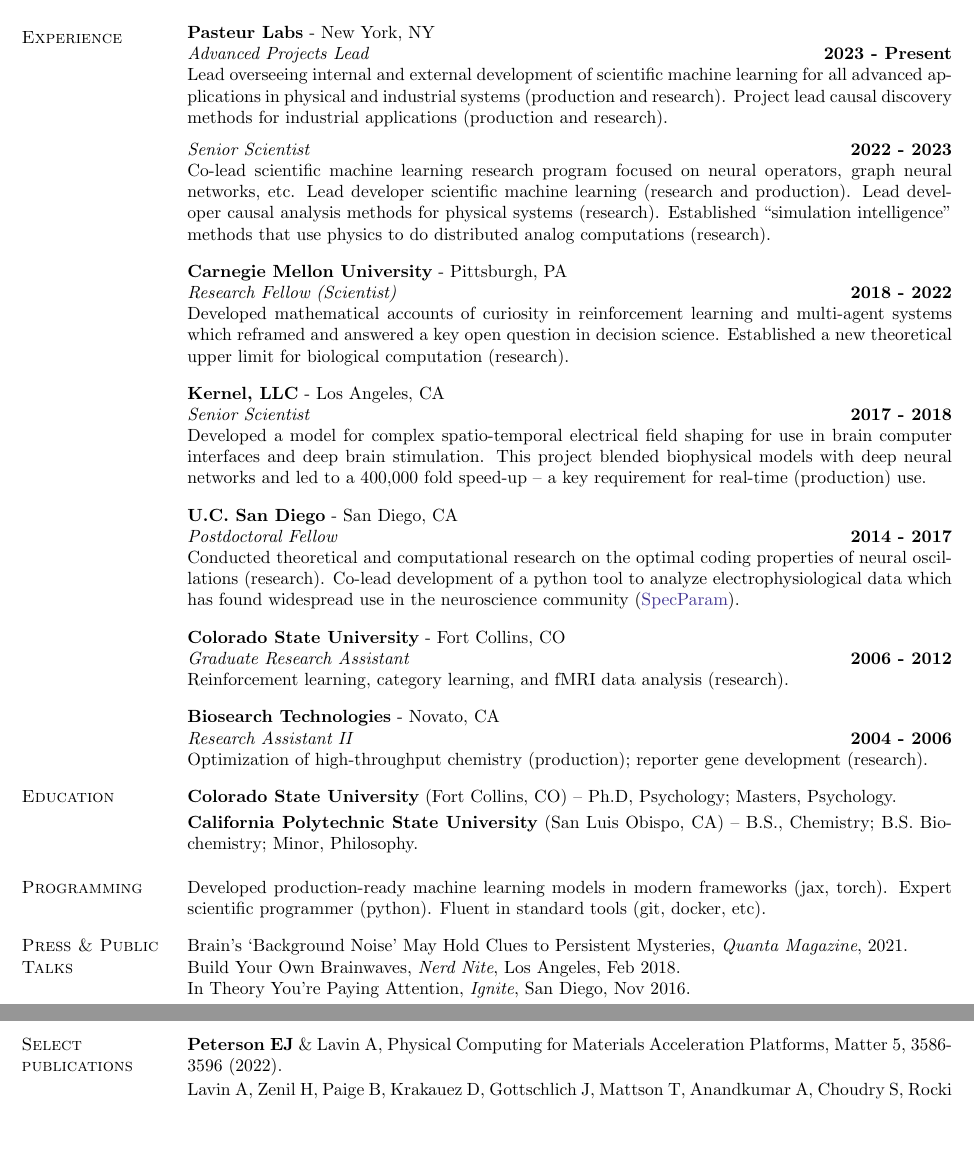
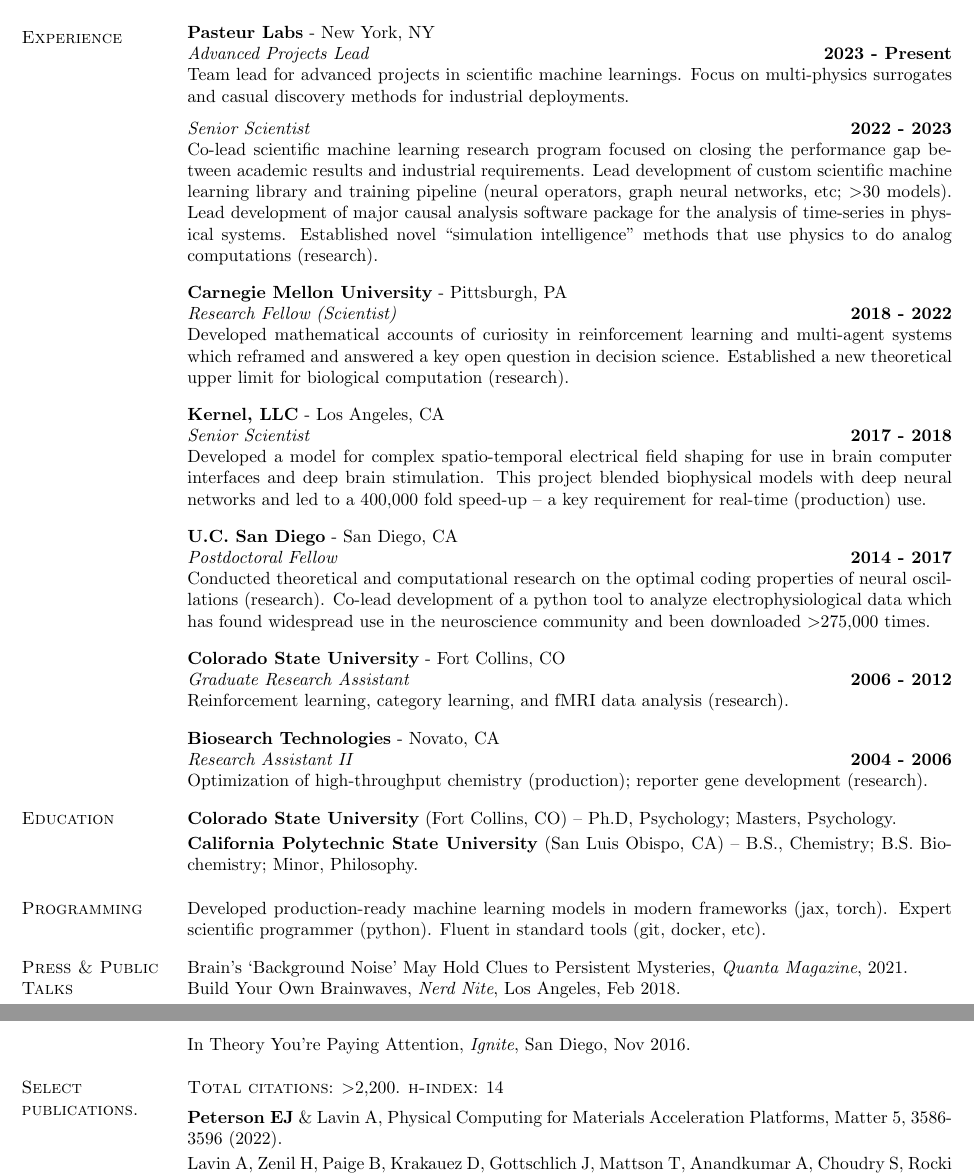
Before and after one commit to parenthetical-e/Resume, a LaTeX CV (ep-resume.tex): two parts of pages 1 and 2 of 2, joined at a grey line, cut so that both start at the same text, the shorter picture padded with empty space. Compiled offline with pdfLaTeX.

Commit message:
feat: add more quant statements

```diff
--- a/ep-resume.tex
+++ b/ep-resume.tex
@@ -56,11 +56,11 @@
 \vspace{-.1cm}
 {\bf Pasteur Labs} - New York, NY\\
 {\em Advanced Projects Lead} \hfill {\bf 2023 - Present}\\
-Lead overseeing internal and external development of scientific machine learning for all advanced applications in physical and industrial systems (production and research). Project lead causal discovery methods for industrial applications (production and research).
+Team lead for advanced projects in scientific machine learnings. Focus on multi-physics surrogates and casual discovery methods for industrial deployments.
 
 \vspace{-.2cm}
 {\em Senior Scientist} \hfill {\bf 2022 - 2023}\\
-Co-lead scientific machine learning research program focused on neural operators, graph neural networks, etc. Lead developer scientific machine learning (research and production). Lead developer causal analysis methods for physical systems (research). Established “simulation intelligence” methods that use physics to do distributed analog computations (research).
+Co-lead scientific machine learning research program focused on closing the performance gap between academic results and industrial requirements. Lead development of custom scientific machine learning library and training pipeline (neural operators, graph neural networks, etc; $>$30 models). Lead development of major causal analysis software package for the analysis of time-series in physical systems. Established novel “simulation intelligence” methods that use physics to do analog computations (research).
 
 \vspace{-.1cm}
 {\bf Carnegie Mellon University} - Pittsburgh, PA \\
@@ -75,7 +75,7 @@
 \vspace{-.1cm}
 {\bf U.C. San Diego} - San Diego, CA\\
 {\em Postdoctoral Fellow} \hfill {\bf 2014 - 2017}\\
-Conducted theoretical and computational research on the optimal coding properties of neural oscillations (research). Co-lead development of a python tool to analyze electrophysiological data which has found widespread use in the neuroscience community (\href{https://github.com/fooof-tools/fooof}{SpecParam}).
+Conducted theoretical and computational research on the optimal coding properties of neural oscillations (research). Co-lead development of a python tool to analyze electrophysiological data which has found widespread use in the neuroscience community and been downloaded $>$275,000 times.
 
 % -- OPTIONAL
 \vspace{-.1cm}
@@ -111,8 +111,11 @@
 
 % ---------------------------------------------------------------------------
 \vspace{-.5cm}
-\section{\sc Select publications}
-
+\section{\sc Select publications.}
+\textsc{Total citations}: $>$2,200. \textsc{h-index}: 14
+\\
+\vspace{-.25cm}
+\\
 \textbf{Peterson EJ} \& Lavin A, Physical Computing for Materials Acceleration Platforms, Matter 5, 3586-3596 (2022).
 \\
 \vspace{-.35cm}
```
Also changed, not shown: ep-resume.pdf.
